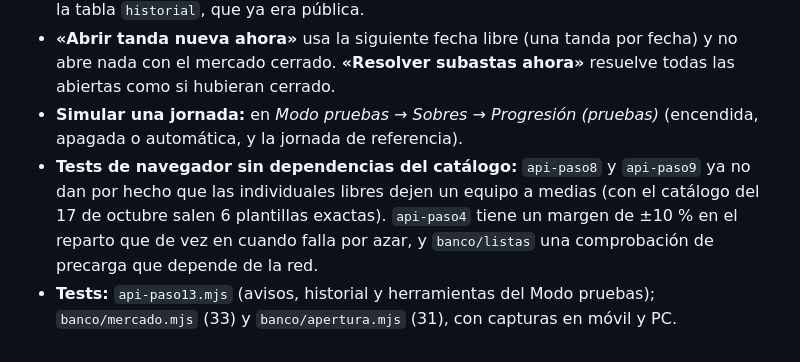
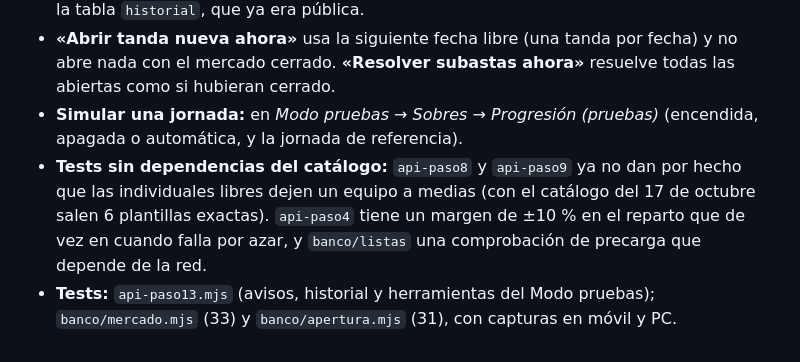
Before and after one commit to Mestrangis/Shits-League-Web, a Markdown page: docs/slr/DECISIONES.md, the part around the change. Rendered like a GitHub page.

Commit message:
SLR: DECISIONES — título de la nota sobre tests sin dependencias del catálogo
Co-Authored-By: Claude Opus 5.5 <noreply@anthropic.com>

```diff
--- a/docs/slr/DECISIONES.md
+++ b/docs/slr/DECISIONES.md
@@ -1148,5 +1148,5 @@ Los goles dependen mucho de la formación (con un solo defensa la ocasión llega
 - **Historial público:** nueva vista **Liga → Fichajes** con compras, cláusulas, intercambios, subastas resueltas y sobres con épica (borde morado) o legendaria (borde dorado). Lee la tabla `historial`, que ya era pública.
 - **«Abrir tanda nueva ahora»** usa la siguiente fecha libre (una tanda por fecha) y no abre nada con el mercado cerrado. **«Resolver subastas ahora»** resuelve todas las abiertas como si hubieran cerrado.
 - **Simular una jornada:** en *Modo pruebas → Sobres → Progresión (pruebas)* (encendida, apagada o automática, y la jornada de referencia).
-- **Tests de navegador sin dependencias del catálogo:** `api-paso8` y `api-paso9` ya no dan por hecho que las individuales libres dejen un equipo a medias (con el catálogo del 17 de octubre salen 6 plantillas exactas). `api-paso4` tiene un margen de ±10 % en el reparto que de vez en cuando falla por azar, y `banco/listas` una comprobación de precarga que depende de la red.
+- **Tests sin dependencias del catálogo:** `api-paso8` y `api-paso9` ya no dan por hecho que las individuales libres dejen un equipo a medias (con el catálogo del 17 de octubre salen 6 plantillas exactas). `api-paso4` tiene un margen de ±10 % en el reparto que de vez en cuando falla por azar, y `banco/listas` una comprobación de precarga que depende de la red.
 - **Tests:** `api-paso13.mjs` (avisos, historial y herramientas del Modo pruebas); `banco/mercado.mjs` (33) y `banco/apertura.mjs` (31), con capturas en móvil y PC.
```
